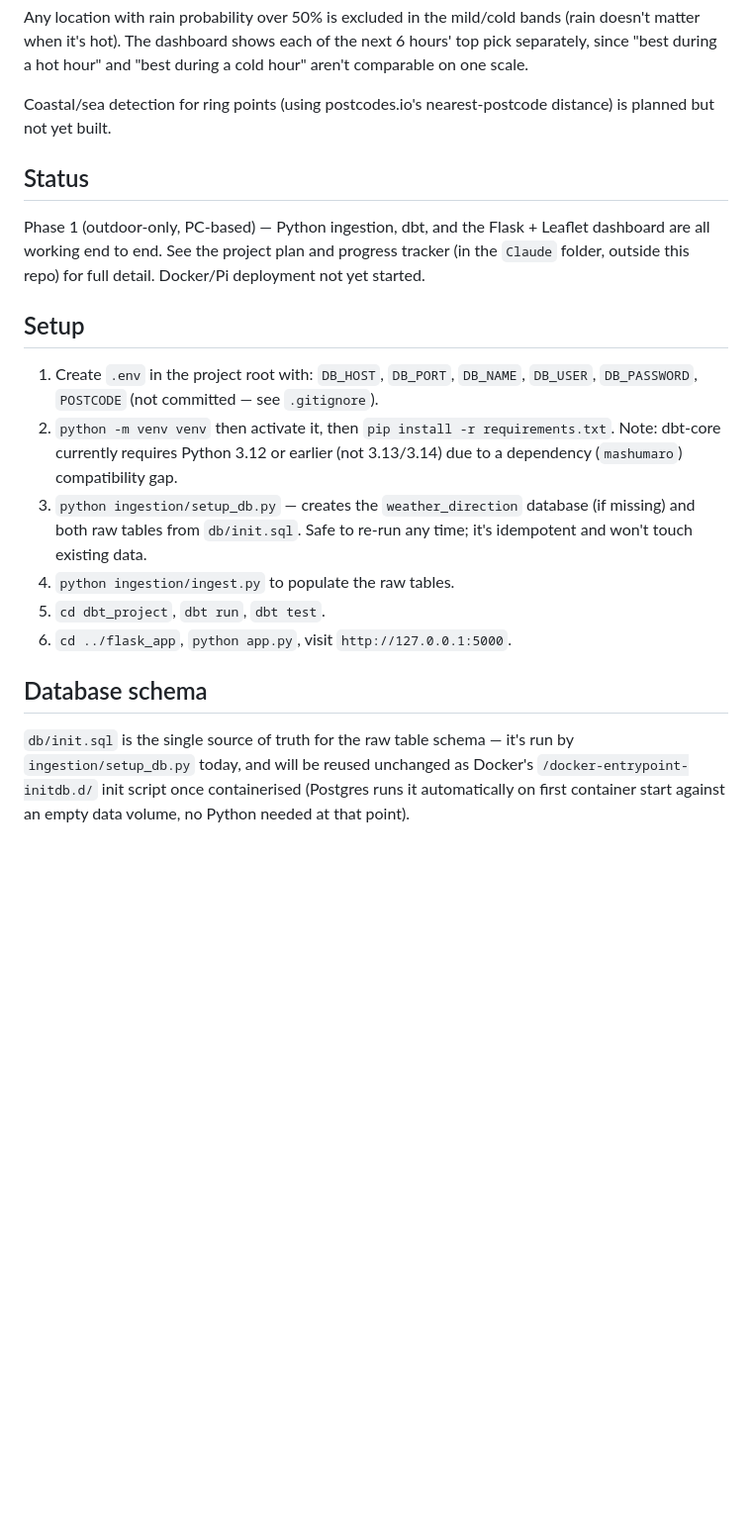
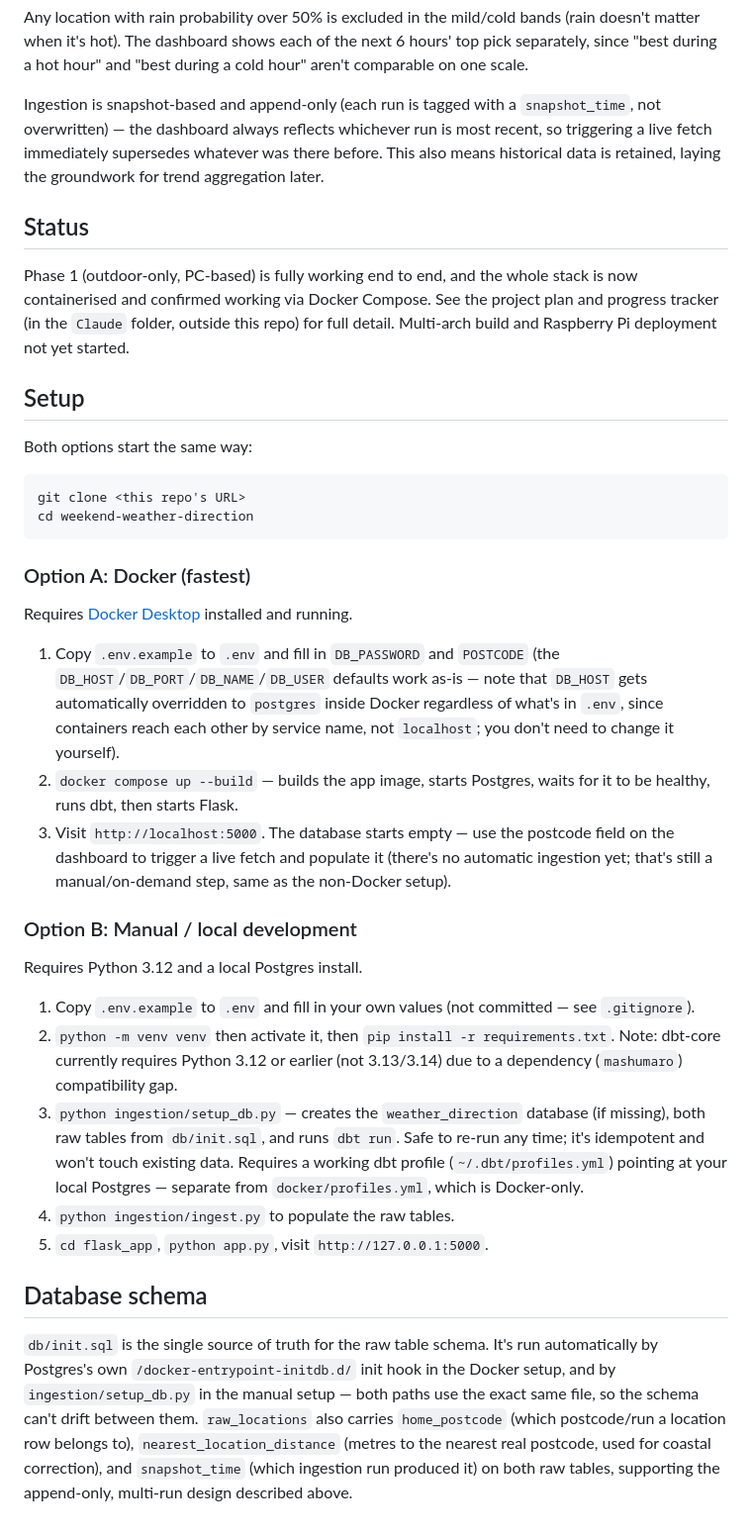
Before and after one commit to JayWatNorm/Comfort-Compass, a Markdown page: README.MD, the part around one of its changes. Shown at 99% size. GitHub-like rendering; blank space fills up the shorter version.

````diff
--- a/README.MD
+++ b/README.MD
@@ -61,34 +68,71 @@ bands (rain doesn't matter when it's hot). The dashboard shows each of the
 next 6 hours' top pick separately, since "best during a hot hour" and "best
 during a cold hour" aren't comparable on one scale.
 
-Coastal/sea detection for ring points (using postcodes.io's nearest-postcode
-distance) is planned but not yet built.
+Ingestion is snapshot-based and append-only (each run is tagged with a
+`snapshot_time`, not overwritten) — the dashboard always reflects whichever
+run is most recent, so triggering a live fetch immediately supersedes
+whatever was there before. This also means historical data is retained,
+laying the groundwork for trend aggregation later.
 
 ## Status
 
-Phase 1 (outdoor-only, PC-based) — Python ingestion, dbt, and the Flask +
-Leaflet dashboard are all working end to end. See the project plan and
-progress tracker (in the `Claude` folder, outside this repo) for full detail.
-Docker/Pi deployment not yet started.
+Phase 1 (outdoor-only, PC-based) is fully working end to end, and the whole
+stack is now containerised and confirmed working via Docker Compose. See the
+project plan and progress tracker (in the `Claude` folder, outside this
+repo) for full detail. Multi-arch build and Raspberry Pi deployment not yet
+started.
 
 ## Setup
 
-1. Create `.env` in the project root with: `DB_HOST`, `DB_PORT`, `DB_NAME`,
-   `DB_USER`, `DB_PASSWORD`, `POSTCODE` (not committed — see `.gitignore`).
+Both options start the same way:
+
+```
+git clone <this repo's URL>
+cd weekend-weather-direction
+```
+
+### Option A: Docker (fastest)
+
+Requires [Docker Desktop](https://www.docker.com/products/docker-desktop/)
+installed and running.
+
+1. Copy `.env.example` to `.env` and fill in `DB_PASSWORD` and `POSTCODE`
+   (the `DB_HOST`/`DB_PORT`/`DB_NAME`/`DB_USER` defaults work as-is — note
+   that `DB_HOST` gets automatically overridden to `postgres` inside Docker
+   regardless of what's in `.env`, since containers reach each other by
+   service name, not `localhost`; you don't need to change it yourself).
+2. `docker compose up --build` — builds the app image, starts Postgres,
+   waits for it to be healthy, runs dbt, then starts Flask.
+3. Visit `http://localhost:5000`. The database starts empty — use the
+   postcode field on the dashboard to trigger a live fetch and populate it
+   (there's no automatic ingestion yet; that's still a manual/on-demand
+   step, same as the non-Docker setup).
+
+### Option B: Manual / local development
+
+Requires Python 3.12 and a local Postgres install.
+
+1. Copy `.env.example` to `.env` and fill in your own values (not
+   committed — see `.gitignore`).
 2. `python -m venv venv` then activate it, then `pip install -r requirements.txt`.
    Note: dbt-core currently requires Python 3.12 or earlier (not 3.13/3.14)
    due to a dependency (`mashumaro`) compatibility gap.
 3. `python ingestion/setup_db.py` — creates the `weather_direction` database
-   (if missing) and both raw tables from `db/init.sql`. Safe to re-run any
-   time; it's idempotent and won't touch existing data.
+   (if missing), both raw tables from `db/init.sql`, and runs `dbt run`.
+   Safe to re-run any time; it's idempotent and won't touch existing data.
+   Requires a working dbt profile (`~/.dbt/profiles.yml`) pointing at your
+   local Postgres — separate from `docker/profiles.yml`, which is Docker-only.
 4. `python ingestion/ingest.py` to populate the raw tables.
-5. `cd dbt_project`, `dbt run`, `dbt test`.
-6. `cd ../flask_app`, `python app.py`, visit `http://127.0.0.1:5000`.
+5. `cd flask_app`, `python app.py`, visit `http://127.0.0.1:5000`.
 
 ## Database schema
 
-`db/init.sql` is the single source of truth for the raw table schema — it's
-run by `ingestion/setup_db.py` today, and will be reused unchanged as
-Docker's `/docker-entrypoint-initdb.d/` init script once containerised
-(Postgres runs it automatically on first container start against an empty
-data volume, no Python needed at that point).
+`db/init.sql` is the single source of truth for the raw table schema. It's
+run automatically by Postgres's own `/docker-entrypoint-initdb.d/` init hook
+in the Docker setup, and by `ingestion/setup_db.py` in the manual setup —
+both paths use the exact same file, so the schema can't drift between them.
+`raw_locations` also carries `home_postcode` (which postcode/run a location
+row belongs to), `nearest_location_distance` (metres to the nearest real
+postcode, used for coastal correction), and `snapshot_time` (which
+ingestion run produced it) on both raw tables, supporting the append-only,
+multi-run design described above.
````
Also changed, not shown: other parts of README.MD (+12 -5 lines).
